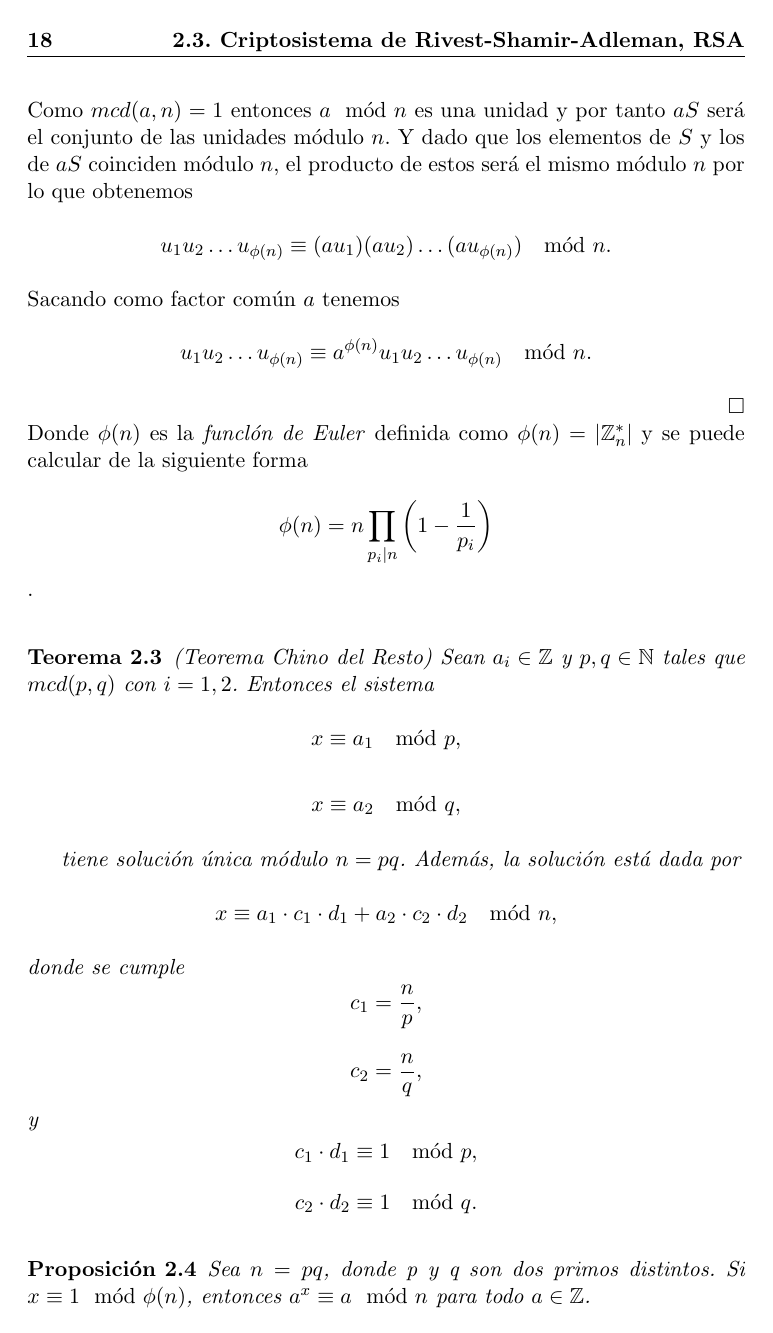
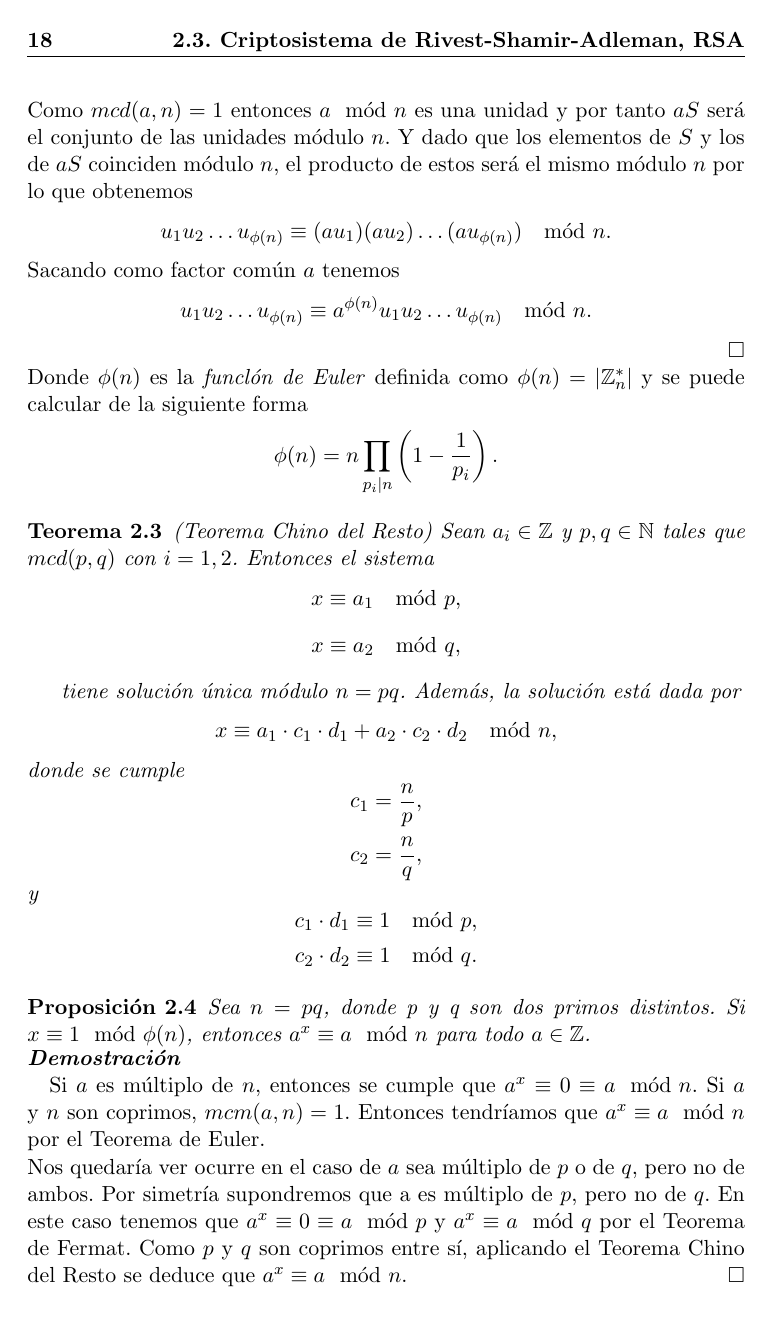
Before and after one commit to luistf24/TFG, a LaTeX thesis (proyecto.tex, which reads capitulos/02_Criptografia.tex): page 22 of 60. The pictures show the PDF file proyecto.pdf that the author committed with the source.

Commit message:
Añado punto perdido

```diff
--- a/capitulos/02_Criptografia.tex
+++ b/capitulos/02_Criptografia.tex
@@ -500,7 +500,7 @@ Este criptosistema está basado en el \emph{Teorema de Euler} y en particular en
 		u_1u_2\dots u_{\phi(n)} \equiv a^{\phi(n)}u_1u_2\dots u_{\phi(n)}\mod n.
 	$$
 \end{proof}\\
-Donde $\phi(n)$ es la \emph{funclón de Euler} definida como $\phi(n)=|\mathbb{Z}^*_n|$ y se puede calcular de la siguiente forma $$\phi(n)=n\prod_{p_i|n}\left(1-\frac{1}{p_i}\right)$$.
+Donde $\phi(n)$ es la \emph{funclón de Euler} definida como $\phi(n)=|\mathbb{Z}^*_n|$ y se puede calcular de la siguiente forma $$\phi(n)=n\prod_{p_i|n}\left(1-\frac{1}{p_i}\right).$$
 
 \begin{teorema}
 		(Teorema Chino del Resto) Sean $a_i\in \mathbb{Z}$ y $p,q \in \mathbb{N}$ tales que $mcd(p,q)$ con $i = 1,2$. Entonces el sistema
```
Also changed, not shown: proyecto.pdf.
